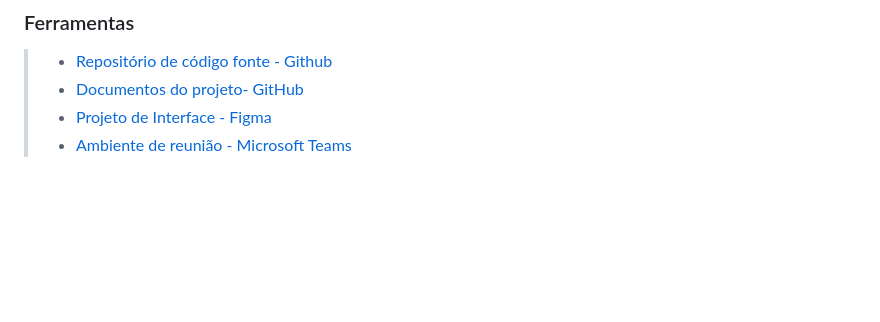
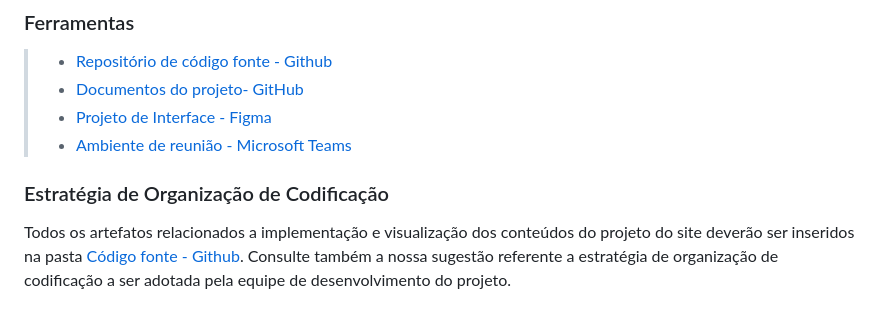
Before and after one commit to ICEI-PUC-Minas-PMV-ADS/pmv-ads-2024-1-e2-proj-int-t2-En-cantos_do_brasil, a Markdown page: docs/03-Metodologia.md, the part around the change. GitHub-like rendering; blank space fills up the shorter version.

```diff
--- a/docs/03-Metodologia.md
+++ b/docs/03-Metodologia.md
@@ -46,3 +46,7 @@ As tarefas são, ainda, etiquetadas em função da natureza da atividade e segue
 > - [Documentos do projeto- GitHub](https://github.com/ICEI-PUC-Minas-PMV-ADS/pmv-ads-2024-1-e2-proj-int-t2-En-cantos_do_brasil/tree/main/docs)
 > - [Projeto de Interface - Figma](https://www.youtube.com/playlist?list=PLHz_AreHm4dm7ZULPAmadvNhH6vk9oNZA)
 > - [Ambiente de reunião - Microsoft Teams](https://teams.microsoft.com/_#/school/conversations/Geral?threadId=19:rhIE0idjoNgQHZPXsmFC3tAOm2YhwrxhnBxDpORmZ1M1@thread.tacv2&ctx=channel)
+
+  ### Estratégia de Organização de Codificação
+
+Todos os artefatos relacionados a implementação e visualização dos conteúdos do projeto do site deverão ser inseridos na pasta [Código fonte - Github](https://github.com/ICEI-PUC-Minas-PMV-ADS/pmv-ads-2024-1-e2-proj-int-t2-En-cantos_do_brasil/blob/main/src/README.md?plain=1). Consulte também a nossa sugestão referente a estratégia de organização de codificação a ser adotada pela equipe de desenvolvimento do projeto.
```
